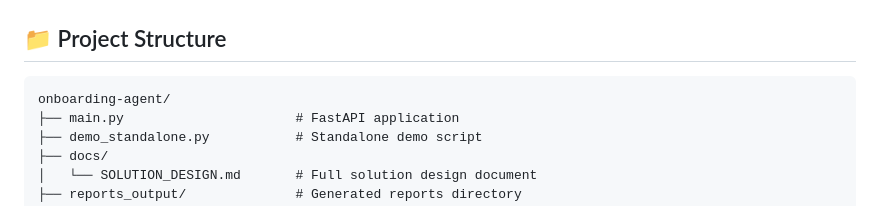
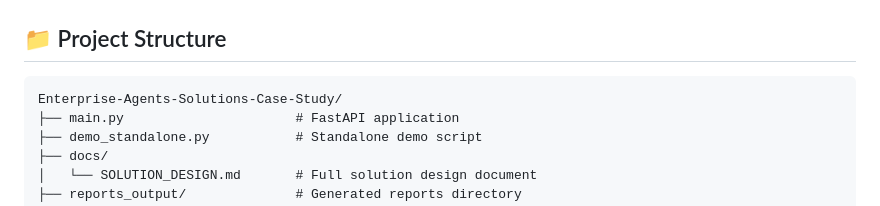
Before and after one commit to alyab16/Enterprise-Agents-Solutions-Case-Study, a Markdown page: README.md, the part around the change. Drawn GitHub-style.

Commit message:
Rename project directory in README

````diff
--- a/README.md
+++ b/README.md
@@ -439,7 +439,7 @@ PUT /demo/tasks/ACME-001/ACME-001-T005?status=completed&completed_by=john@compan
 ## 📁 Project Structure
 
 ```
-onboarding-agent/
+Enterprise-Agents-Solutions-Case-Study/
 ├── main.py                      # FastAPI application
 ├── demo_standalone.py           # Standalone demo script
 ├── docs/
````
